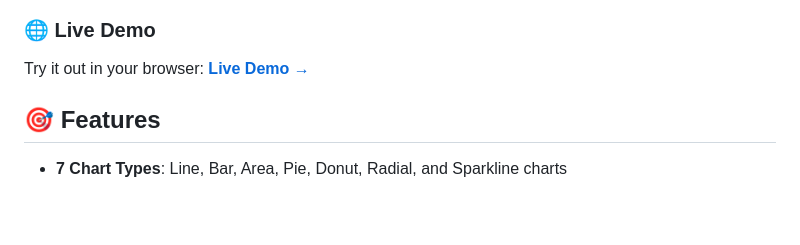
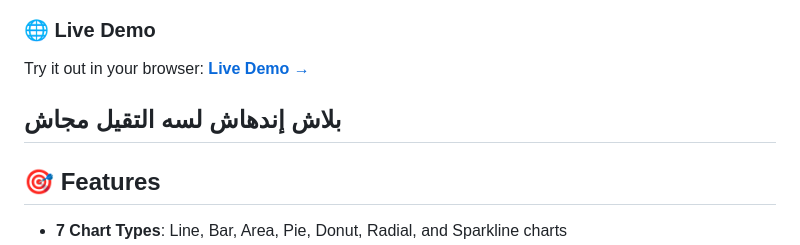
Before and after one commit to m7hamed-dev/save_points_chart, a Markdown page: README.md, the part around the change. Drawn GitHub-style; blank space fills up the shorter version.

Commit message:
Add new section in README.md for additional context in Arabic

```diff
--- a/README.md
+++ b/README.md
@@ -8,6 +8,8 @@ A modern, high-performance Flutter charting library with full theme support, fea
 ### 🌐 Live Demo
 
 Try it out in your browser: **[Live Demo →](https://startling-concha-05444f.netlify.app/)**
+
+## بلاش إندهاش لسه التقيل مجاش
 
 ## 🎯 Features
 
```
